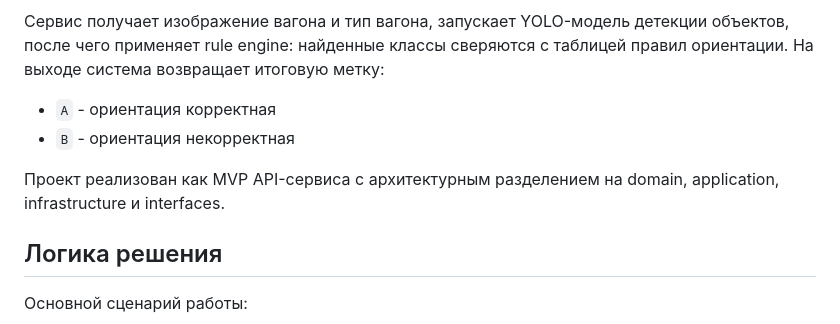
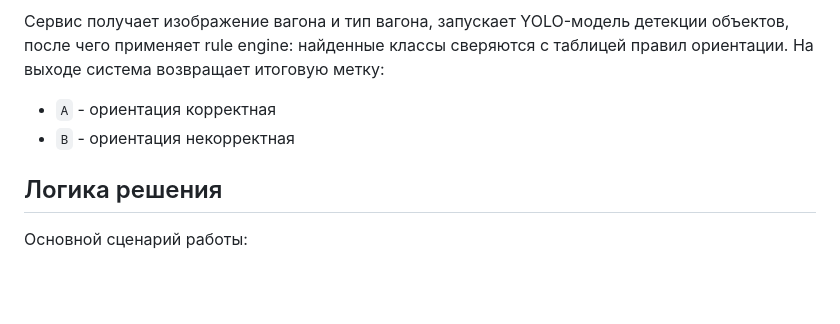
Before and after one commit to LeeDef18/TrainScan, a Markdown page: README.md, the part around the change. Drawn GitHub-style; blank space fills up the shorter version.

```diff
--- a/README.md
+++ b/README.md
@@ -6,8 +6,6 @@ TrainScan - сервис для автоматического определе
 
 - `A` - ориентация корректная
 - `B` - ориентация некорректная
-
-Проект реализован как MVP API-сервиса с архитектурным разделением на domain, application, infrastructure и interfaces.
 
 ## Логика решения
 
```
